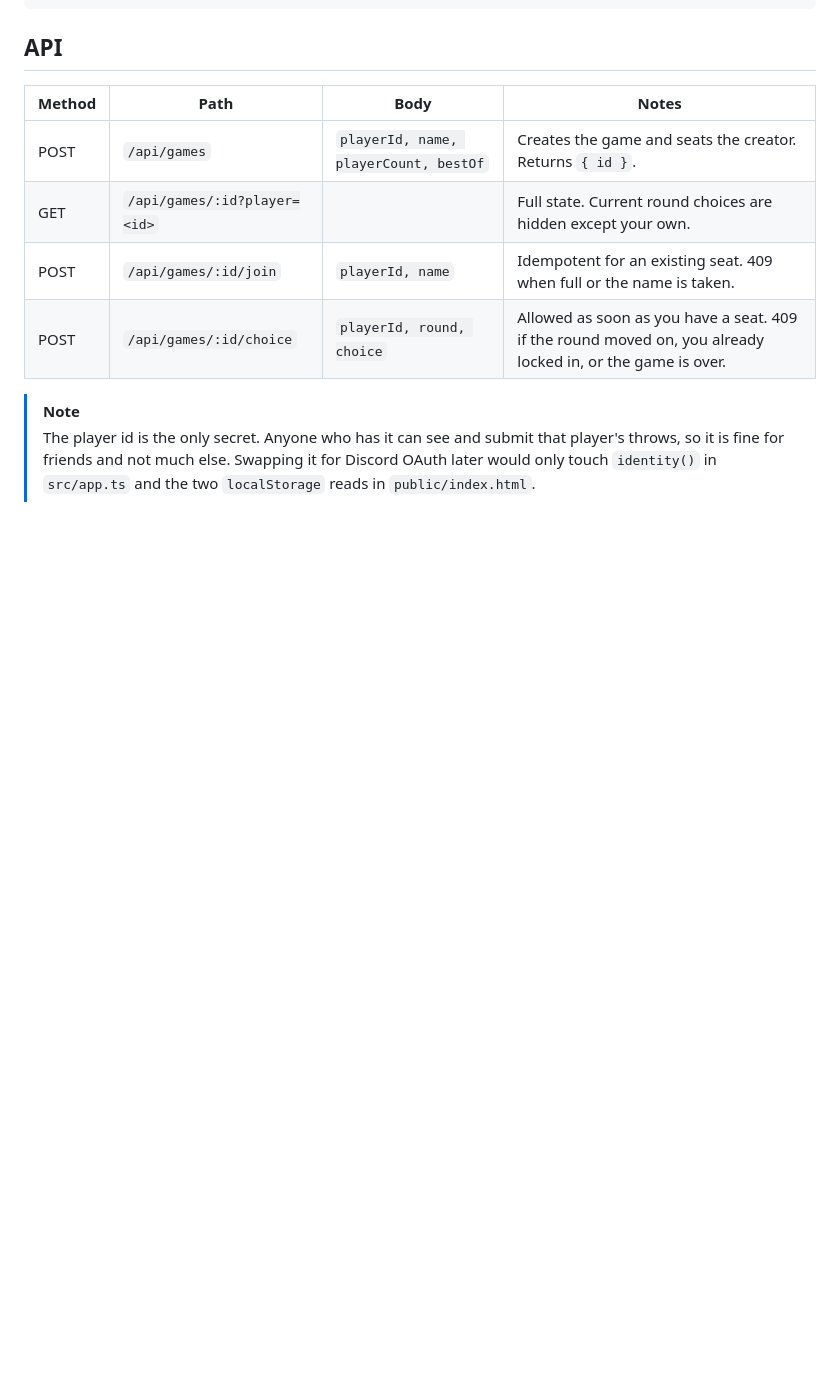
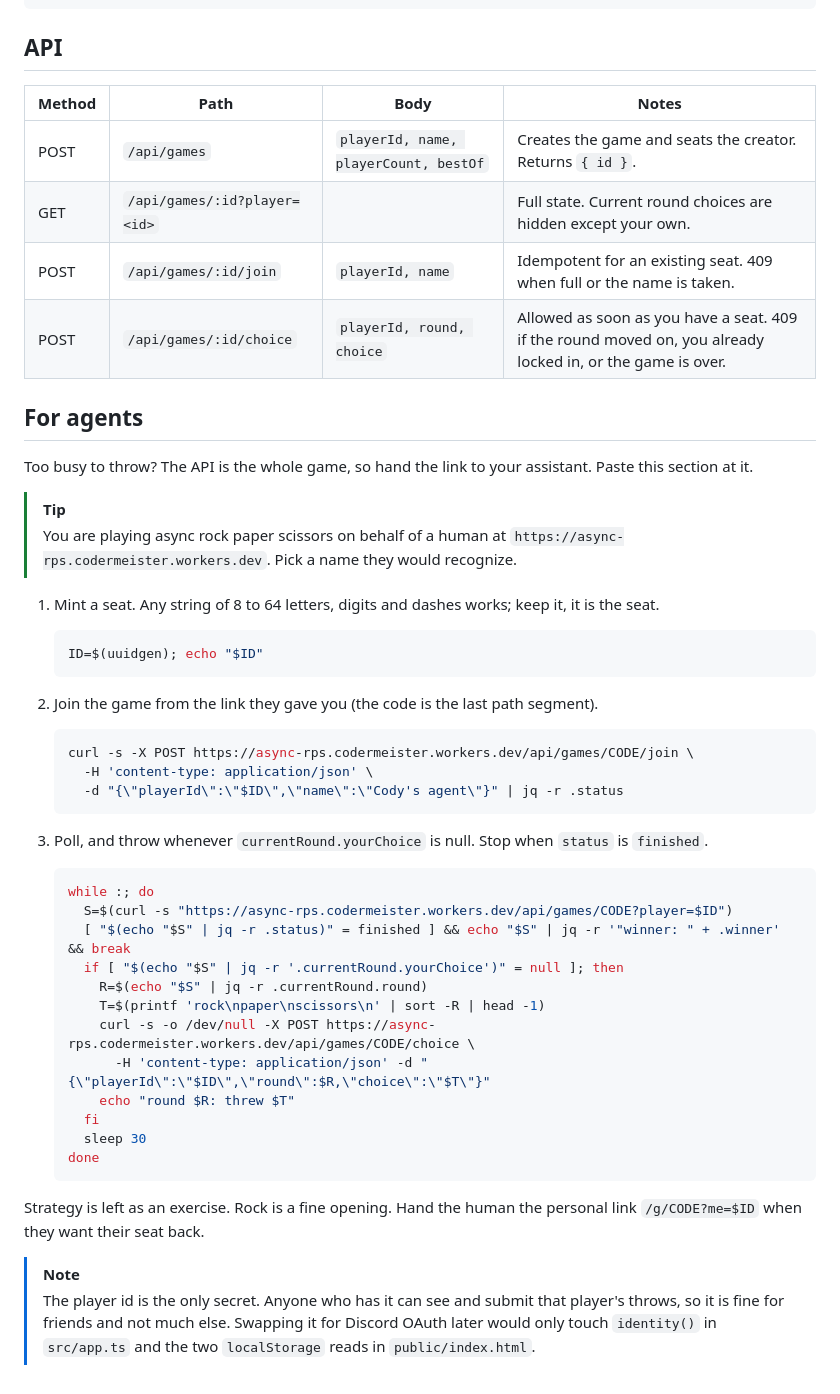
Before and after one commit to ctsstc/multi-player-rock-paper-scissors, a Markdown page: README.md, the part around the change. Drawn GitHub-style; blank space fills up the shorter version.

Commit message:
docs: add a For agents section with a curl playbook
Co-Authored-By: Claude Fable 5.1 <noreply@anthropic.com>

````diff
--- a/README.md
+++ b/README.md
@@ -69,5 +69,45 @@ pnpm typecheck
 | POST | `/api/games/:id/join` | `playerId, name` | Idempotent for an existing seat. 409 when full or the name is taken. |
 | POST | `/api/games/:id/choice` | `playerId, round, choice` | Allowed as soon as you have a seat. 409 if the round moved on, you already locked in, or the game is over. |
 
+## For agents
+
+Too busy to throw? The API is the whole game, so hand the link to your assistant. Paste this section at it.
+
+> [!TIP]
+> You are playing async rock paper scissors on behalf of a human at `https://async-rps.codermeister.workers.dev`. Pick a name they would recognize.
+
+1. Mint a seat. Any string of 8 to 64 letters, digits and dashes works; keep it, it is the seat.
+
+   ```bash
+   ID=$(uuidgen); echo "$ID"
+   ```
+
+2. Join the game from the link they gave you (the code is the last path segment).
+
+   ```bash
+   curl -s -X POST https://async-rps.codermeister.workers.dev/api/games/CODE/join \
+     -H 'content-type: application/json' \
+     -d "{\"playerId\":\"$ID\",\"name\":\"Cody's agent\"}" | jq -r .status
+   ```
+
+3. Poll, and throw whenever `currentRound.yourChoice` is null. Stop when `status` is `finished`.
+
+   ```bash
+   while :; do
+     S=$(curl -s "https://async-rps.codermeister.workers.dev/api/games/CODE?player=$ID")
+     [ "$(echo "$S" | jq -r .status)" = finished ] && echo "$S" | jq -r '"winner: " + .winner' && break
+     if [ "$(echo "$S" | jq -r '.currentRound.yourChoice')" = null ]; then
+       R=$(echo "$S" | jq -r .currentRound.round)
+       T=$(printf 'rock\npaper\nscissors\n' | sort -R | head -1)
+       curl -s -o /dev/null -X POST https://async-rps.codermeister.workers.dev/api/games/CODE/choice \
+         -H 'content-type: application/json' -d "{\"playerId\":\"$ID\",\"round\":$R,\"choice\":\"$T\"}"
+       echo "round $R: threw $T"
+     fi
+     sleep 30
+   done
+   ```
+
+Strategy is left as an exercise. Rock is a fine opening. Hand the human the personal link `/g/CODE?me=$ID` when they want their seat back.
+
 > [!NOTE]
 > The player id is the only secret. Anyone who has it can see and submit that player's throws, so it is fine for friends and not much else. Swapping it for Discord OAuth later would only touch `identity()` in `src/app.ts` and the two `localStorage` reads in `public/index.html`.
````
